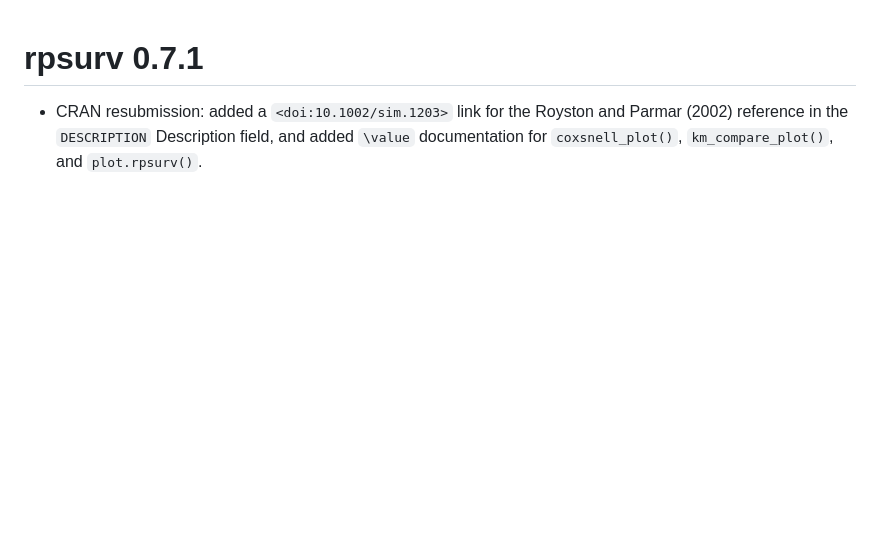
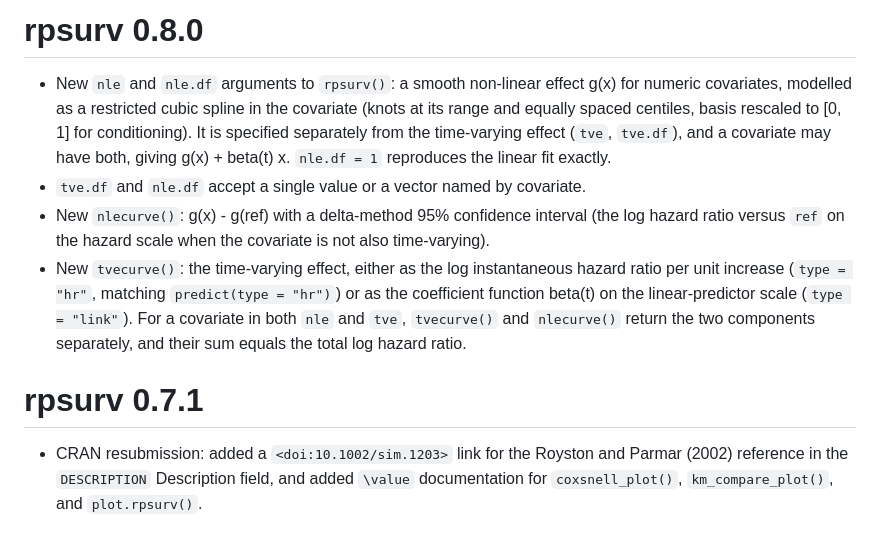
Before and after one commit to ielbadisy/rpsurv, a Markdown page: NEWS.md, the part around the change. Drawn GitHub-style; blank space fills up the shorter version.

Commit message:
NEWS for 0.8.0

```diff
--- a/NEWS.md
+++ b/NEWS.md
@@ -1,3 +1,24 @@
+# rpsurv 0.8.0
+
+* New `nle` and `nle.df` arguments to `rpsurv()`: a smooth non-linear
+  effect g(x) for numeric covariates, modelled as a restricted cubic
+  spline in the covariate (knots at its range and equally spaced
+  centiles, basis rescaled to [0, 1] for conditioning). It is specified
+  separately from the time-varying effect (`tve`, `tve.df`), and a
+  covariate may have both, giving g(x) + beta(t) x. `nle.df = 1`
+  reproduces the linear fit exactly.
+* `tve.df` and `nle.df` accept a single value or a vector named by
+  covariate.
+* New `nlecurve()`: g(x) - g(ref) with a delta-method 95% confidence
+  interval (the log hazard ratio versus `ref` on the hazard scale when
+  the covariate is not also time-varying).
+* New `tvecurve()`: the time-varying effect, either as the log
+  instantaneous hazard ratio per unit increase (`type = "hr"`, matching
+  `predict(type = "hr")`) or as the coefficient function beta(t) on the
+  linear-predictor scale (`type = "link"`). For a covariate in both `nle`
+  and `tve`, `tvecurve()` and `nlecurve()` return the two components
+  separately, and their sum equals the total log hazard ratio.
+
 # rpsurv 0.7.1
 
 * CRAN resubmission: added a `<doi:10.1002/sim.1203>` link for the
```
